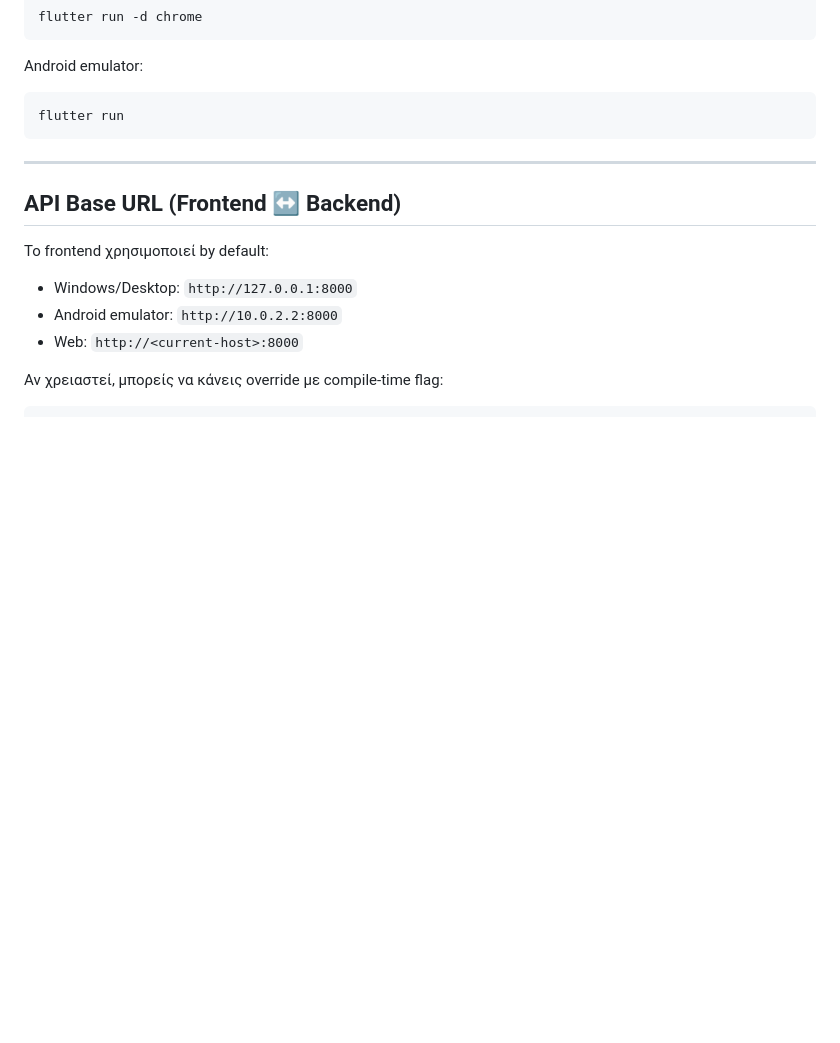
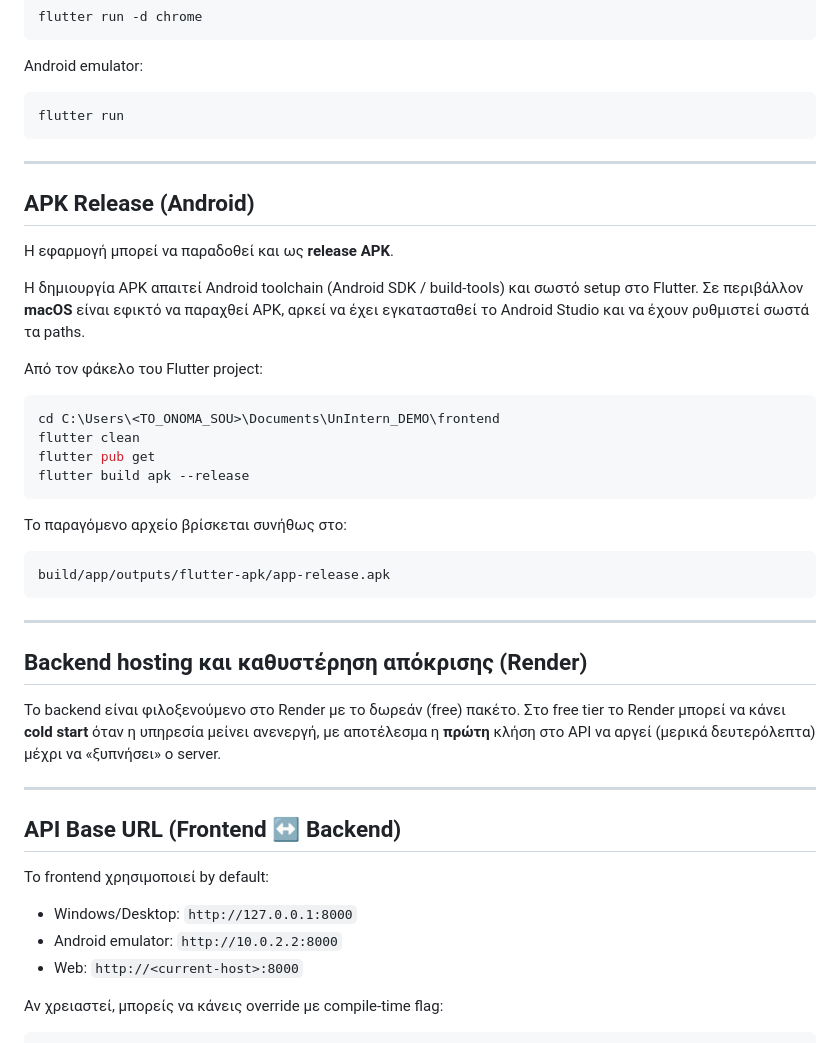
Before and after one commit to elenippn/UnIntern_DEMO, a Markdown page: README.md, the part around the change. Drawn GitHub-style; blank space fills up the shorter version.

Commit message:
Add APK release + Render cold start note

````diff
--- a/README.md
+++ b/README.md
@@ -141,6 +141,37 @@ flutter run
 
 ---
 
+## APK Release (Android)
+
+Η εφαρμογή μπορεί να παραδοθεί και ως **release APK**.
+
+Η δημιουργία APK απαιτεί Android toolchain (Android SDK / build-tools) και σωστό setup στο Flutter.
+Σε περιβάλλον **macOS** είναι εφικτό να παραχθεί APK, αρκεί να έχει εγκατασταθεί το Android Studio και να έχουν ρυθμιστεί σωστά τα paths.
+
+Από τον φάκελο του Flutter project:
+
+```powershell
+cd C:\Users\<TO_ONOMA_SOU>\Documents\UnIntern_DEMO\frontend
+flutter clean
+flutter pub get
+flutter build apk --release
+```
+
+Το παραγόμενο αρχείο βρίσκεται συνήθως στο:
+
+```
+build/app/outputs/flutter-apk/app-release.apk
+```
+
+---
+
+## Backend hosting και καθυστέρηση απόκρισης (Render)
+
+Το backend είναι φιλοξενούμενο στο Render με το δωρεάν (free) πακέτο.
+Στο free tier το Render μπορεί να κάνει **cold start** όταν η υπηρεσία μείνει ανενεργή, με αποτέλεσμα η **πρώτη** κλήση στο API να αργεί (μερικά δευτερόλεπτα) μέχρι να «ξυπνήσει» ο server.
+
+---
+
 ## API Base URL (Frontend ↔ Backend)
 
 Το frontend χρησιμοποιεί by default:
````
